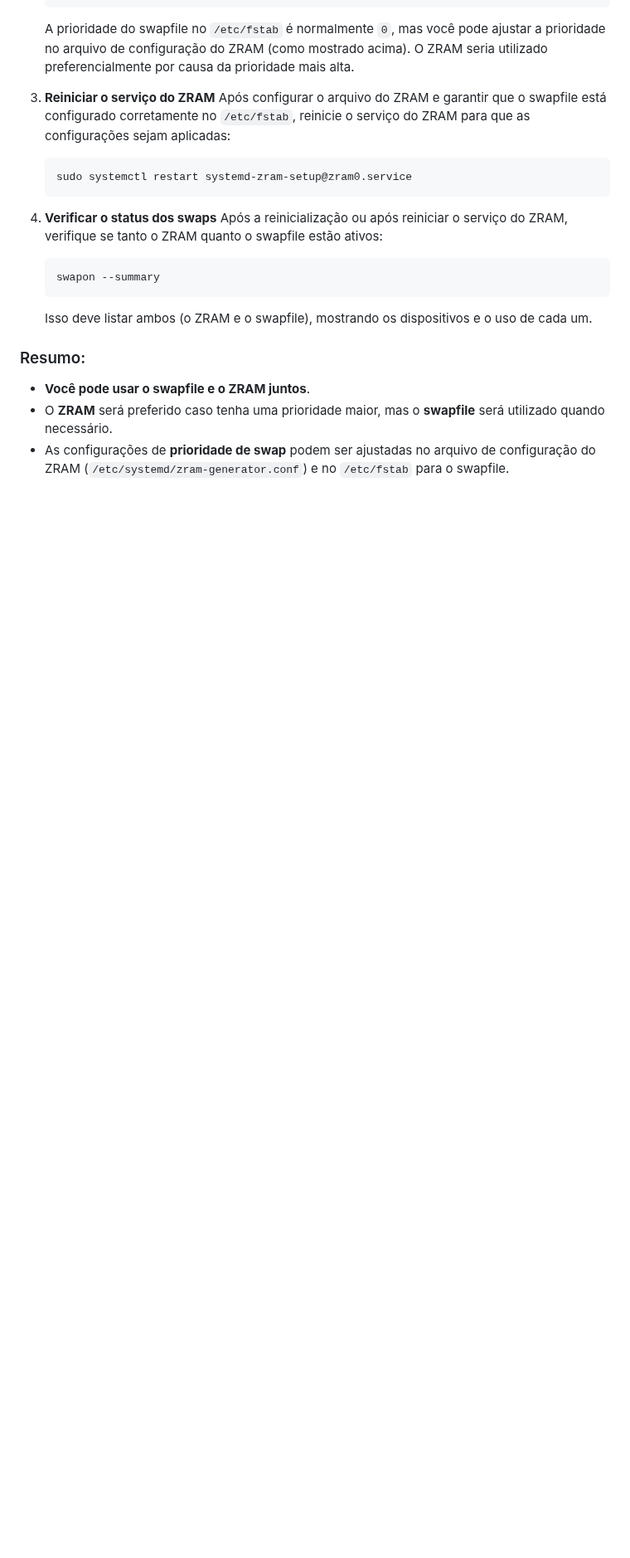
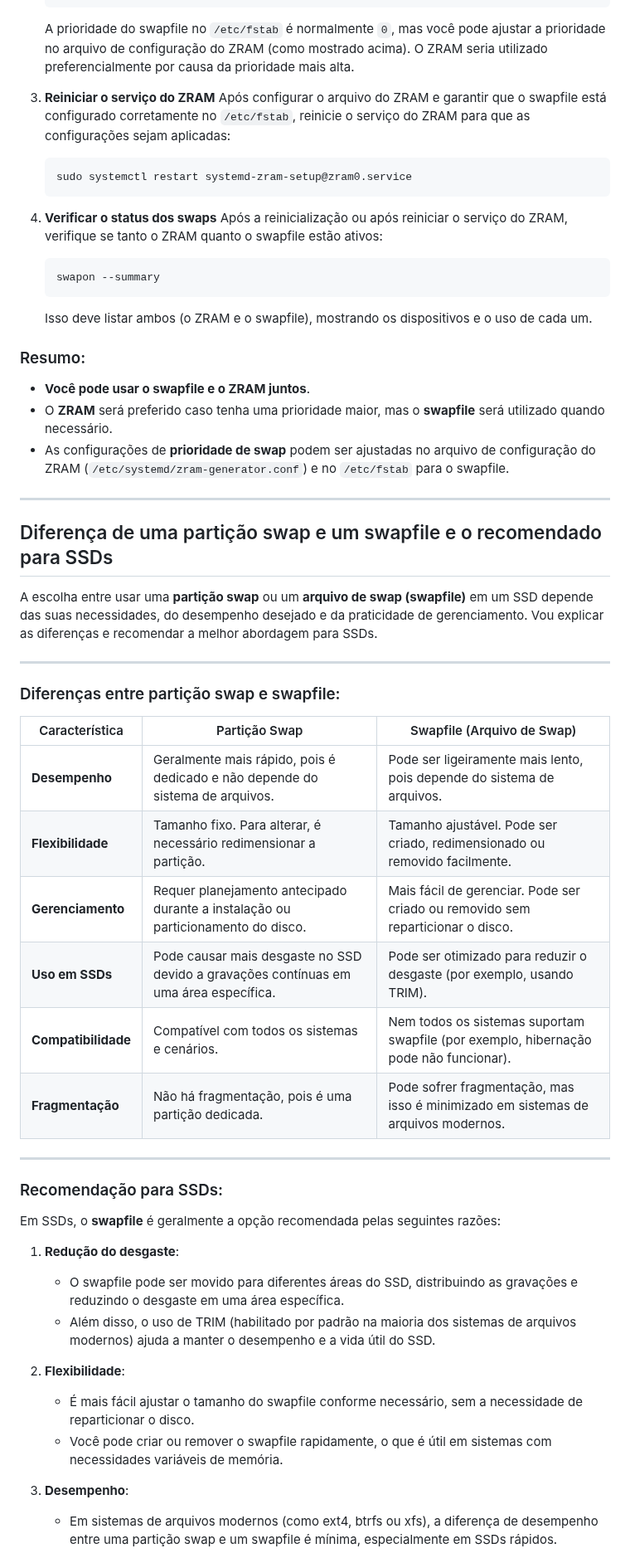
Before and after one commit to elppans/doc-linux, a Markdown page: linux_swapfile_em_btrfs.md, the part around one of its changes. Shown at 83% size. Drawn GitHub-style; blank space fills up the shorter version.

```diff
--- a/linux_swapfile_em_btrfs.md
+++ b/linux_swapfile_em_btrfs.md
@@ -295,3 +295,38 @@ O sistema vai gerenciar o uso desses dois de acordo com a prioridade configurada
 - **Você pode usar o swapfile e o ZRAM juntos**.
 - O **ZRAM** será preferido caso tenha uma prioridade maior, mas o **swapfile** será utilizado quando necessário.
 - As configurações de **prioridade de swap** podem ser ajustadas no arquivo de configuração do ZRAM (`/etc/systemd/zram-generator.conf`) e no `/etc/fstab` para o swapfile.
+___
+
+## Diferença de uma partição swap e um swapfile e o recomendado para SSDs
+
+A escolha entre usar uma **partição swap** ou um **arquivo de swap (swapfile)** em um SSD depende das suas necessidades, do desempenho desejado e da praticidade de gerenciamento. Vou explicar as diferenças e recomendar a melhor abordagem para SSDs.
+
+---
+
+### Diferenças entre partição swap e swapfile:
+
+| Característica          | Partição Swap                          | Swapfile (Arquivo de Swap)            |
+|-------------------------|----------------------------------------|---------------------------------------|
+| **Desempenho**          | Geralmente mais rápido, pois é dedicado e não depende do sistema de arquivos. | Pode ser ligeiramente mais lento, pois depende do sistema de arquivos. |
+| **Flexibilidade**       | Tamanho fixo. Para alterar, é necessário redimensionar a partição. | Tamanho ajustável. Pode ser criado, redimensionado ou removido facilmente. |
+| **Gerenciamento**       | Requer planejamento antecipado durante a instalação ou particionamento do disco. | Mais fácil de gerenciar. Pode ser criado ou removido sem reparticionar o disco. |
+| **Uso em SSDs**         | Pode causar mais desgaste no SSD devido a gravações contínuas em uma área específica. | Pode ser otimizado para reduzir o desgaste (por exemplo, usando TRIM). |
+| **Compatibilidade**     | Compatível com todos os sistemas e cenários. | Nem todos os sistemas suportam swapfile (por exemplo, hibernação pode não funcionar). |
+| **Fragmentação**        | Não há fragmentação, pois é uma partição dedicada. | Pode sofrer fragmentação, mas isso é minimizado em sistemas de arquivos modernos. |
+
+---
+
+### Recomendação para SSDs:
+Em SSDs, o **swapfile** é geralmente a opção recomendada pelas seguintes razões:
+
+1. **Redução do desgaste**:
+   - O swapfile pode ser movido para diferentes áreas do SSD, distribuindo as gravações e reduzindo o desgaste em uma área específica.
+   - Além disso, o uso de TRIM (habilitado por padrão na maioria dos sistemas de arquivos modernos) ajuda a manter o desempenho e a vida útil do SSD.
+
+2. **Flexibilidade**:
+   - É mais fácil ajustar o tamanho do swapfile conforme necessário, sem a necessidade de reparticionar o disco.
+   - Você pode criar ou remover o swapfile rapidamente, o que é útil em sistemas com necessidades variáveis de memória.
+
+3. **Desempenho**:
+   - Em sistemas de arquivos modernos (como ext4, btrfs ou xfs), a diferença de desempenho entre uma partição swap e um swapfile é mínima, especialmente em SSDs rápidos.
+
```
Also changed, not shown: other parts of linux_swapfile_em_btrfs.md (+41 -0 lines).
